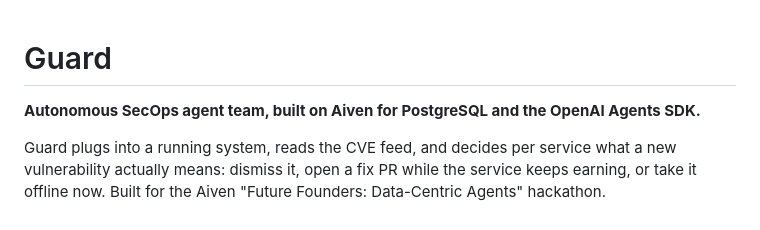
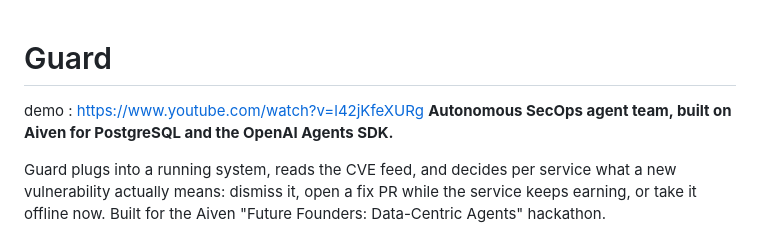
Before and after one commit to realsmt99/sentinel, a Markdown page: README.md, the part around the change. GitHub-like rendering.

Commit message:
Update README.md to include demo link for Guard

```diff
--- a/README.md
+++ b/README.md
@@ -1,5 +1,5 @@
 # Guard
-
+demo : https://www.youtube.com/watch?v=l42jKfeXURg
 **Autonomous SecOps agent team, built on Aiven for PostgreSQL and the OpenAI Agents SDK.**
 
 Guard plugs into a running system, reads the CVE feed, and decides per service what a new vulnerability actually means: dismiss it, open a fix PR while the service keeps earning, or take it offline now. Built for the Aiven "Future Founders: Data-Centric Agents" hackathon.
```
